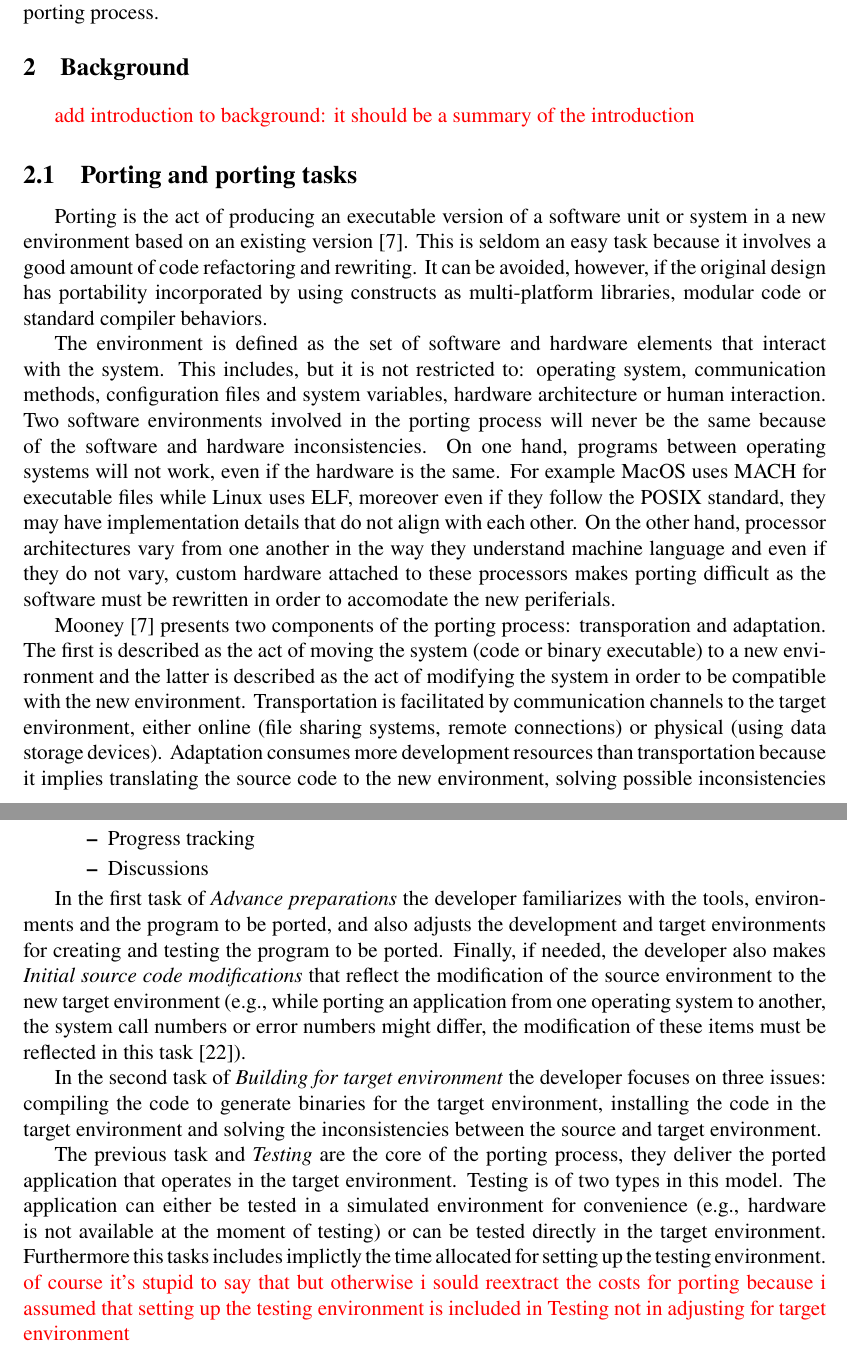
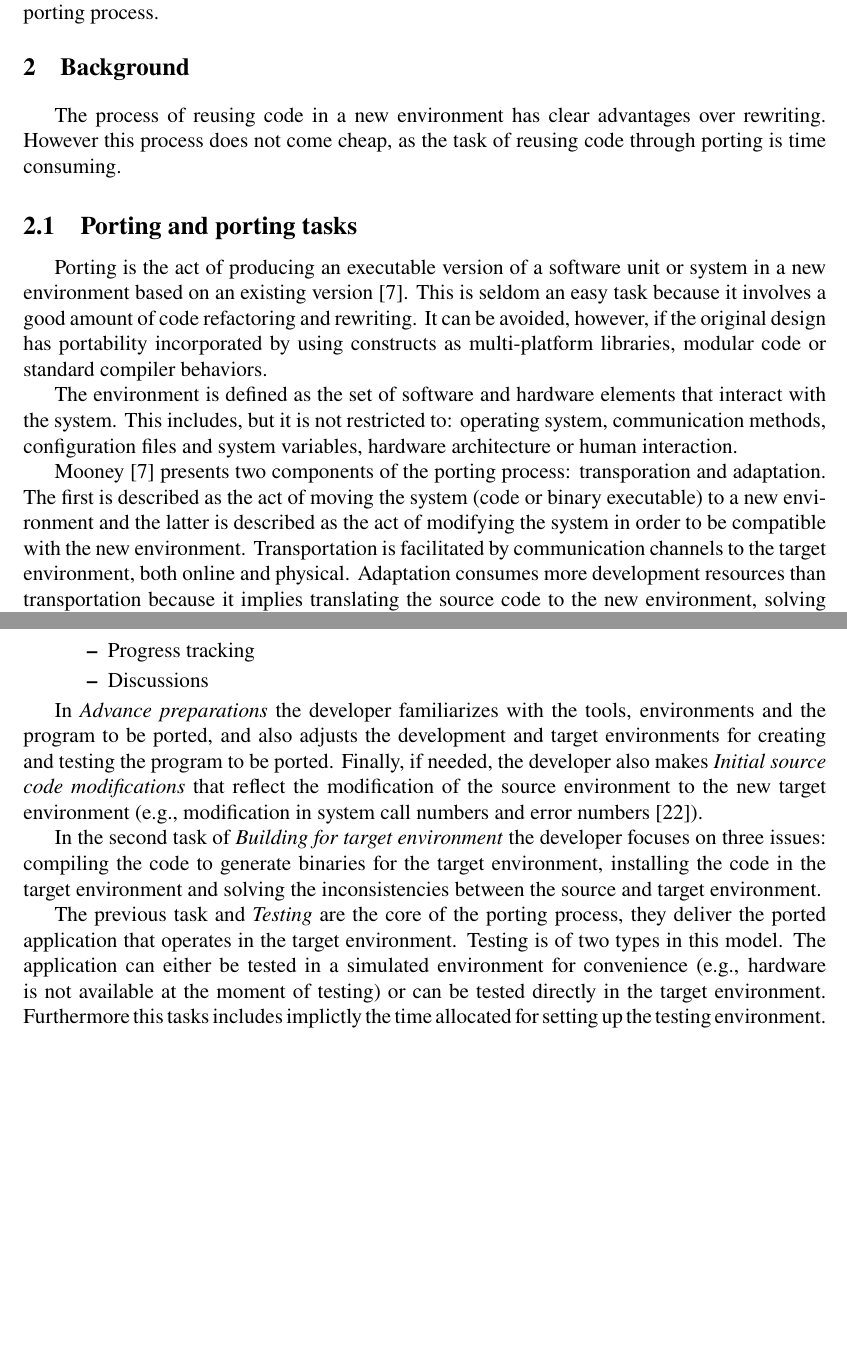
Before and after one commit to lucic71/Licenta2022, a LaTeX paper (scss/main.tex, which reads scss/background.tex): two parts of pages 2 and 3 of 17, joined at a grey line, cut so that both start at the same text, the shorter picture padded with empty space. Compiled offline with pdfLaTeX.

Commit message:
Shrink content for background

```diff
--- a/scss/background.tex
+++ b/scss/background.tex
@@ -1,6 +1,8 @@
 \section{Background} \label{sec:background}
 
-\todo{add introduction to background: it should be a summary of the introduction}
+The process of reusing code in a new environment has clear advantages over
+rewriting. However this process does not come cheap, as the task of reusing code
+through porting is time consuming.
 
 \subsection{Porting and porting tasks}
 
@@ -14,24 +16,14 @@ standard compiler behaviors.
 The environment is defined as the set of software and hardware elements that
 interact with the system. This includes, but it is not restricted to: operating
 system, communication methods, configuration files and system variables,
-hardware architecture or human interaction. Two software environments involved
-in the porting process will never be the same because of the software and
-hardware inconsistencies. On one hand, programs between operating systems will
-not work, even if the hardware is the same. For example MacOS uses MACH for
-executable files while Linux uses ELF, moreover even if they follow the POSIX
-standard, they may have implementation details that do not align with each
-other. On the other hand, processor architectures vary from one another in the
-way they understand machine language and even if they do not vary, custom
-hardware attached to these processors makes porting difficult as the software
-must be rewritten in order to accomodate the new periferials.
+hardware architecture or human interaction.
 
-Mooney~\cite{b7} presents two components of the porting process:
-transporation and adaptation. The first is described as the act of moving the
-system (code or binary executable) to a new environment and the latter is
-described as the act of modifying the system in order to be compatible with the
-new environment. Transportation is facilitated by communication channels to the
-target environment, either online (file sharing systems, remote connections) or
-physical (using data storage devices). Adaptation consumes more development
+Mooney~\cite{b7} presents two components of the porting process: transporation
+and adaptation. The first is described as the act of moving the system (code or
+binary executable) to a new environment and the latter is described as the act
+of modifying the system in order to be compatible with the new environment.
+Transportation is facilitated by communication channels to the target
+environment, both online and physical. Adaptation consumes more development
 resources than transportation because it implies translating the source code to
 the new environment, solving possible inconsistencies and making sure that the
 software system behaves in a well defined manner when ran in the new
@@ -75,15 +68,13 @@ improvised model of porting has the following structure:
         \end{itemize}
 \end{itemize}
 
-In the first task of \textit{Advance preparations} the developer
-familiarizes with the tools, environments and the program to be ported, and
-also adjusts the development and target environments for creating and testing the
-program to be ported. Finally, if needed, the developer also makes
-\textit{Initial source code modifications} that reflect the modification of
-the source environment to the new target environment (e.g., while porting an
-application from one operating system to another, the system call numbers or
-error numbers might differ, the modification of these items must be reflected
-in this task~\cite{b22}).
+In \textit{Advance preparations} the developer familiarizes with the tools,
+environments and the program to be ported, and also adjusts the development and
+target environments for creating and testing the program to be ported. Finally,
+if needed, the developer also makes \textit{Initial source code modifications}
+that reflect the modification of the source environment to the new target
+environment (e.g., modification in system call numbers and error
+numbers~\cite{b22}).
 
 In the second task of \textit{Building for target environment} the developer
 focuses on three issues: compiling the code to generate binaries for the
@@ -96,10 +87,7 @@ Testing is of two types in this model. The application can either be tested in a
 simulated environment for convenience (e.g., hardware is not available at the
 moment of testing) or can be tested directly in the target environment.
 Furthermore this tasks includes implictly the time allocated for setting up the
-testing environment. \todo{of course it's stupid to say that but otherwise i
-sould reextract the costs for porting because i assumed that setting up the
-testing environment is included in Testing not in adjusting for target
-environment}
+testing environment.
 
 The last task, that is \textit{General duties}, encompasses subtask related to
 human interaction activities. In this part of the project the developer focuses
```
Also changed, not shown: scss/background.tex (8 more changed lines).
